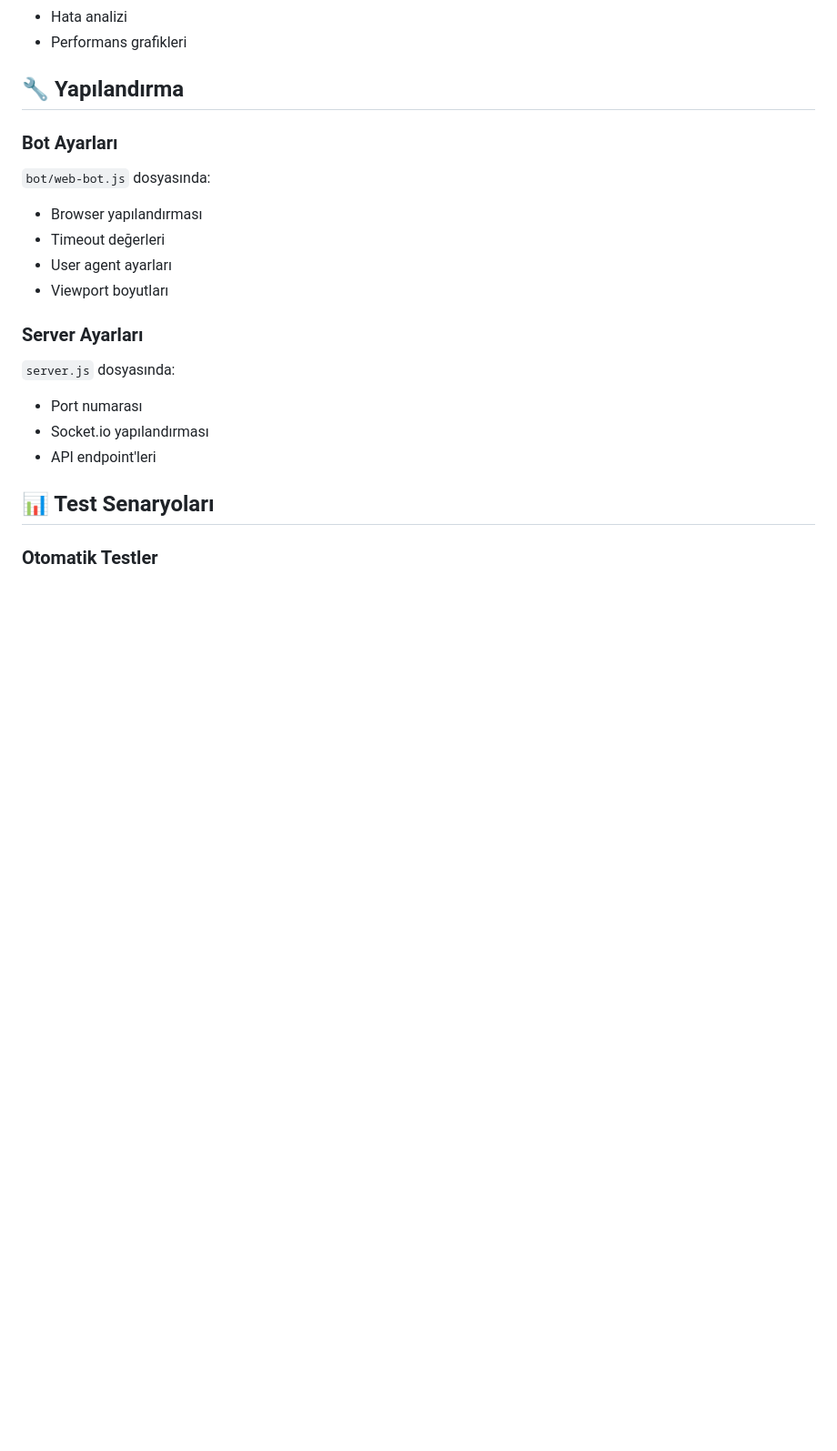
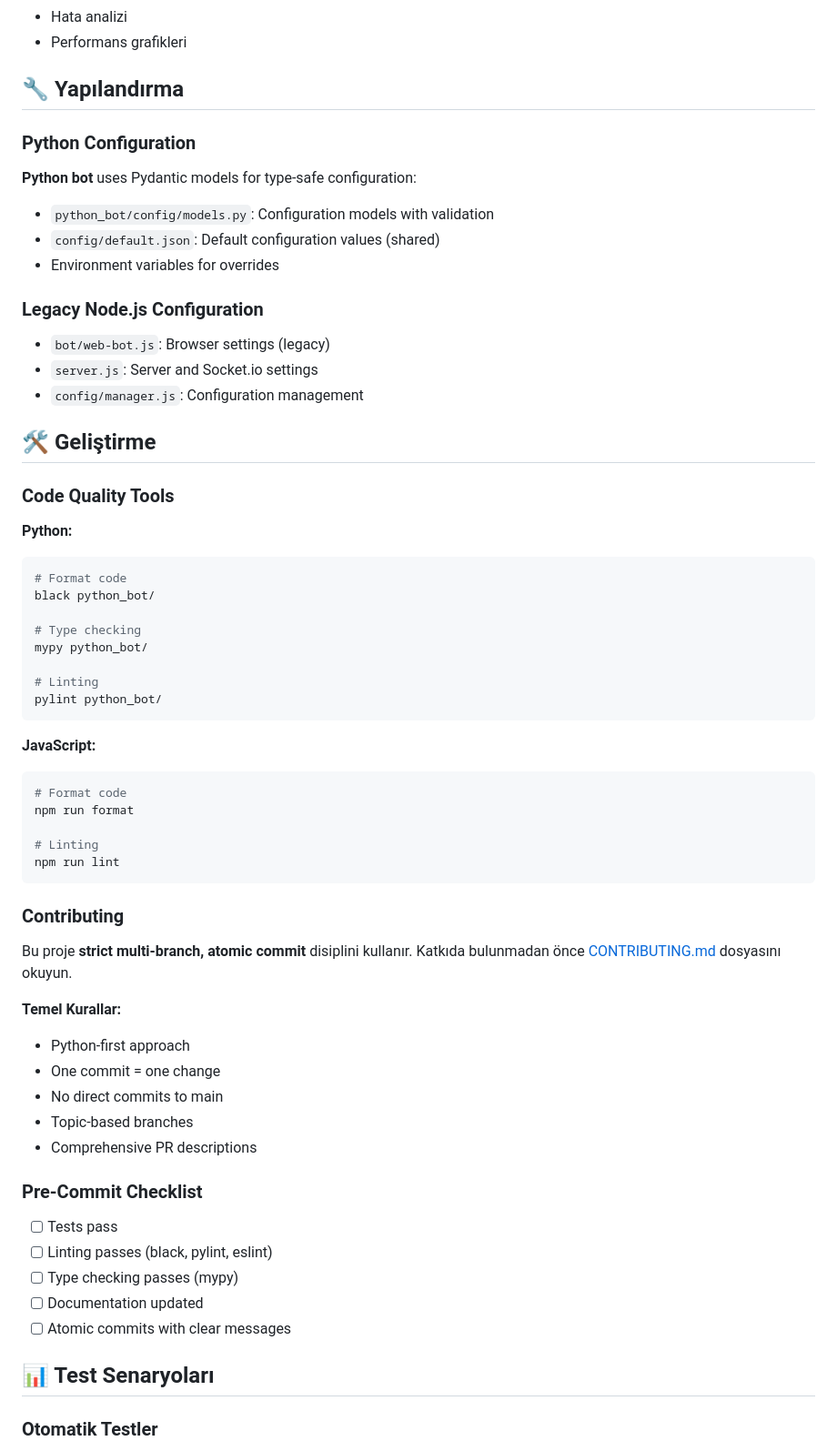
Before and after one commit to Rtur2003/WebTestBot, a Markdown page: README.md, the part around one of its changes. Shown at 91% size. Rendered like a GitHub page; blank space fills up the shorter version.

````diff
--- a/README.md
+++ b/README.md
@@ -84,18 +135,58 @@ npm test
 
 ## 🔧 Yapılandırma
 
-### Bot Ayarları
-`bot/web-bot.js` dosyasında:
-- Browser yapılandırması
-- Timeout değerleri
-- User agent ayarları
-- Viewport boyutları
+### Python Configuration
+**Python bot** uses Pydantic models for type-safe configuration:
+- `python_bot/config/models.py`: Configuration models with validation
+- `config/default.json`: Default configuration values (shared)
+- Environment variables for overrides
 
-### Server Ayarları
-`server.js` dosyasında:
-- Port numarası
-- Socket.io yapılandırması
-- API endpoint'leri
+### Legacy Node.js Configuration
+- `bot/web-bot.js`: Browser settings (legacy)
+- `server.js`: Server and Socket.io settings
+- `config/manager.js`: Configuration management
+
+## 🛠️ Geliştirme
+
+### Code Quality Tools
+
+**Python:**
+```bash
+# Format code
+black python_bot/
+
+# Type checking
+mypy python_bot/
+
+# Linting
+pylint python_bot/
+```
+
+**JavaScript:**
+```bash
+# Format code
+npm run format
+
+# Linting
+npm run lint
+```
+
+### Contributing
+Bu proje **strict multi-branch, atomic commit** disiplini kullanır. Katkıda bulunmadan önce [CONTRIBUTING.md](CONTRIBUTING.md) dosyasını okuyun.
+
+**Temel Kurallar:**
+- Python-first approach
+- One commit = one change
+- No direct commits to main
+- Topic-based branches
+- Comprehensive PR descriptions
+
+### Pre-Commit Checklist
+- [ ] Tests pass
+- [ ] Linting passes (black, pylint, eslint)
+- [ ] Type checking passes (mypy)
+- [ ] Documentation updated
+- [ ] Atomic commits with clear messages
 
 ## 📊 Test Senaryoları
 
````
Also changed, not shown: other parts of README.md (+156 -61 lines).
